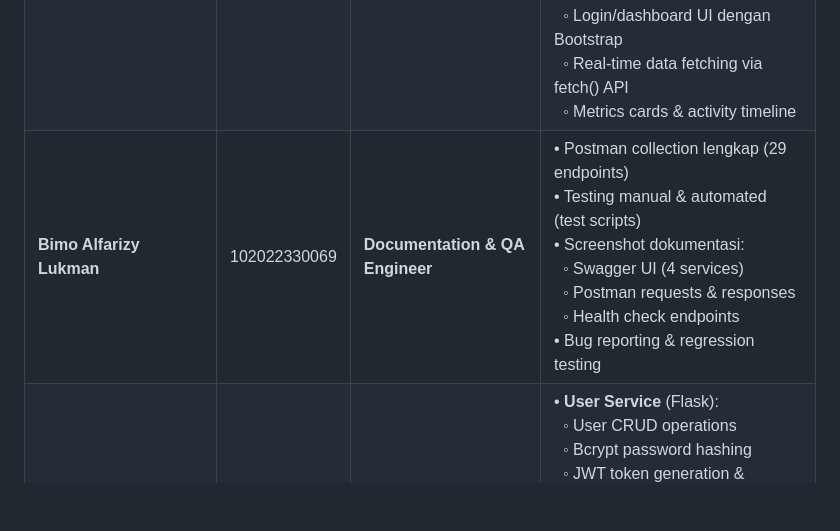
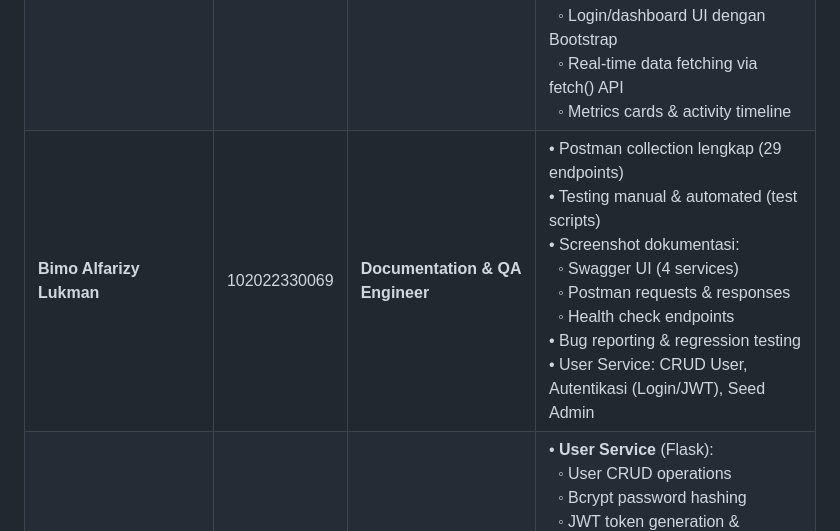
Before and after one commit to rizkymavnsyh/TUGAS-UTS-IAE, a Markdown page: README.md, the part around the change. Drawn GitHub-style; blank space fills up the shorter version.

```diff
--- a/README.md
+++ b/README.md
@@ -256,7 +256,7 @@ Sama seperti Order Service, sesuaikan:
 |------|-----|-------------|-------------------|
 | **Alvina Sulistina** | 102022300102 | **Technical Writer** | • Dokumentasi lengkap (README.md, API documentation)<br>• User manual & troubleshooting guide<br>• Screenshot dokumentasi (Swagger, Postman, Health Check)<br>• Quality assurance dokumentasi |
 | **Mochamad Rizky Maulana Aviansyah** | 102022300021 | **Full Stack Developer** | • **API Gateway** (Node.js + Express):<br>&nbsp;&nbsp;◦ JWT authentication & token management<br>&nbsp;&nbsp;◦ Request routing & proxy middleware<br>&nbsp;&nbsp;◦ CORS & error handling<br>• **Frontend Dashboard**:<br>&nbsp;&nbsp;◦ Login/dashboard UI dengan Bootstrap<br>&nbsp;&nbsp;◦ Real-time data fetching via fetch() API<br>&nbsp;&nbsp;◦ Metrics cards & activity timeline |
-| **Bimo Alfarizy Lukman** | 102022330069 | **Documentation & QA Engineer** | • Postman collection lengkap (29 endpoints)<br>• Testing manual & automated (test scripts)<br>• Screenshot dokumentasi:<br>&nbsp;&nbsp;◦ Swagger UI (4 services)<br>&nbsp;&nbsp;◦ Postman requests & responses<br>&nbsp;&nbsp;◦ Health check endpoints<br>• Bug reporting & regression testing |
+| **Bimo Alfarizy Lukman** | 102022330069 | **Documentation & QA Engineer** | • Postman collection lengkap (29 endpoints)<br>• Testing manual & automated (test scripts)<br>• Screenshot dokumentasi:<br>&nbsp;&nbsp;◦ Swagger UI (4 services)<br>&nbsp;&nbsp;◦ Postman requests & responses<br>&nbsp;&nbsp;◦ Health check endpoints<br>• Bug reporting & regression testing<br>• User Service: CRUD User, Autentikasi (Login/JWT), Seed Admin|
 | **Revaldo A. Nainggolan** | 102022330325 | **Backend Architect** | • **User Service** (Flask):<br>&nbsp;&nbsp;◦ User CRUD operations<br>&nbsp;&nbsp;◦ Bcrypt password hashing<br>&nbsp;&nbsp;◦ JWT token generation & validation<br>• **Restaurant Service** (Flask):<br>&nbsp;&nbsp;◦ Restaurant & menu CRUD<br>&nbsp;&nbsp;◦ Menu item pricing logic<br>• **Order Service** (Flask):<br>&nbsp;&nbsp;◦ Order creation & status management<br>&nbsp;&nbsp;◦ **Service orchestration**: calls User, Restaurant, Payment<br>&nbsp;&nbsp;◦ Transaction flow coordination<br>• **Payment Service** (Flask):<br>&nbsp;&nbsp;◦ Payment transaction processing<br>&nbsp;&nbsp;◦ Balance validation & ledger<br>• Database schema design (MySQL)<br>• Inter-service communication architecture |
 | **[Tim Bersama]** | - | **DevOps & Infrastructure** | • Docker containerization setup<br>• Docker Compose orchestration<br>• MySQL database initialization (init-db.sql)<br>• Health check endpoints<br>• Service monitoring & logging<br>• Integration testing & deployment |
 
```
